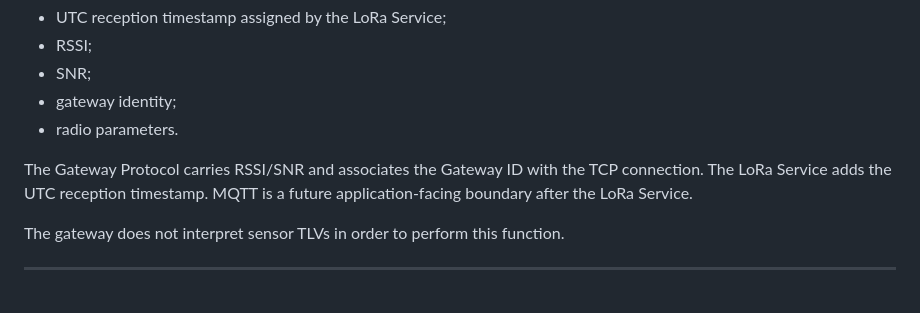
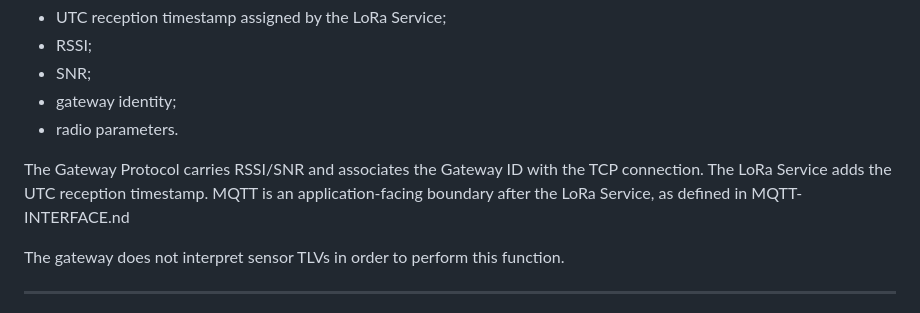
Before and after one commit to chiefley/denclock, a Markdown page: docs/LoRa Protocol.md, the part around the change. GitHub-like rendering.

```diff
--- a/docs/LoRa Protocol.md
+++ b/docs/LoRa Protocol.md
@@ -350,8 +350,7 @@ Examples include:
 - radio parameters.
 
 The Gateway Protocol carries RSSI/SNR and associates the Gateway ID with the
-TCP connection. The LoRa Service adds the UTC reception timestamp. MQTT is a
-future application-facing boundary after the LoRa Service.
+TCP connection. The LoRa Service adds the UTC reception timestamp. MQTT is an application-facing boundary after the LoRa Service, as defined in MQTT-INTERFACE.nd
 
 The gateway does not interpret sensor TLVs in order to perform this function.
 
```
Also changed, not shown: docs/ARCHITECTURE.md (+2 -7 lines), docs/LoRa Service.md (+0 -4 lines).
